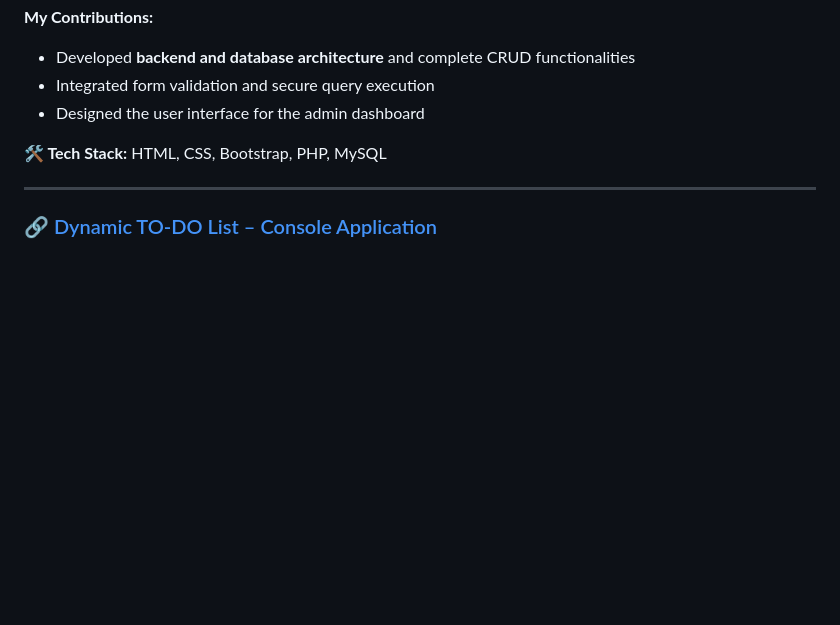
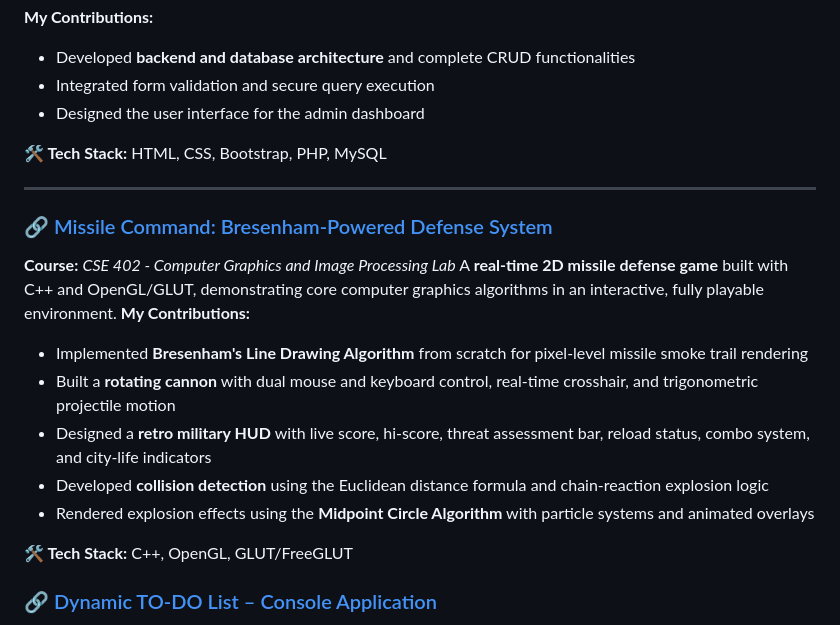
Before and after one commit to mdyasinahmed/mdyasinahmed, a Markdown page: README.md, the part around the change. Rendered like a GitHub page; blank space fills up the shorter version.

Commit message:
Update README with project descriptions and contributions
Added project details for Missile Command game and Dynamic TO-DO List application.

```diff
--- a/README.md
+++ b/README.md
@@ -93,6 +93,18 @@ A **web-based CRUD system** for managing book records in university libraries, d
 
 ---
 
+### 🔗 [Missile Command: Bresenham-Powered Defense System](https://github.com/mdyasinahmed)
+**Course:** *CSE 402 - Computer Graphics and Image Processing Lab*
+A **real-time 2D missile defense game** built with C++ and OpenGL/GLUT, demonstrating core computer graphics algorithms in an interactive, fully playable environment.
+**My Contributions:**
+- Implemented **Bresenham's Line Drawing Algorithm** from scratch for pixel-level missile smoke trail rendering
+- Built a **rotating cannon** with dual mouse and keyboard control, real-time crosshair, and trigonometric projectile motion
+- Designed a **retro military HUD** with live score, hi-score, threat assessment bar, reload status, combo system, and city-life indicators
+- Developed **collision detection** using the Euclidean distance formula and chain-reaction explosion logic
+- Rendered explosion effects using the **Midpoint Circle Algorithm** with particle systems and animated overlays
+
+**🛠 Tech Stack:** C++, OpenGL, GLUT/FreeGLUT
+
 ### 🔗 [Dynamic TO-DO List – Console Application](https://github.com/mdyasinahmed/dynamic-todo-list-with-cpp)
 **Course:** *CSE 422 - Artificial Intelligence Lab*
 A simple yet effective console-based **task manager application** that performs all CRUD operations dynamically.
```
